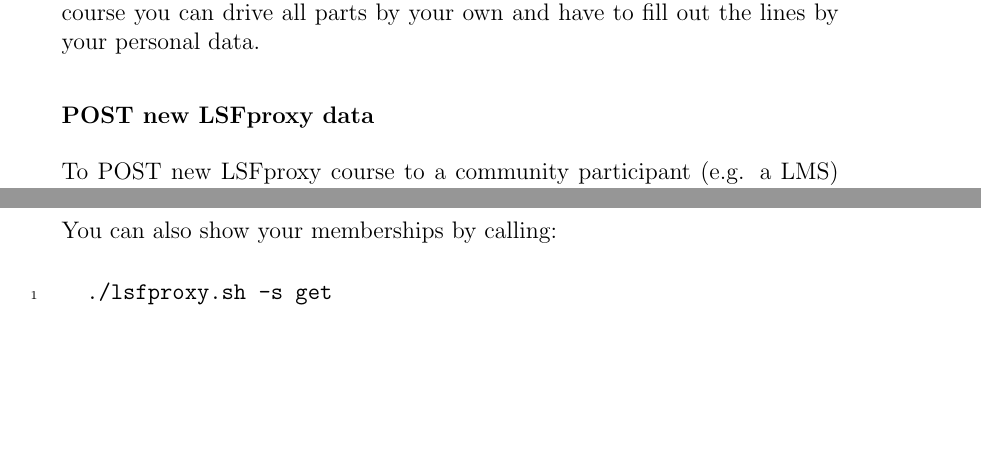
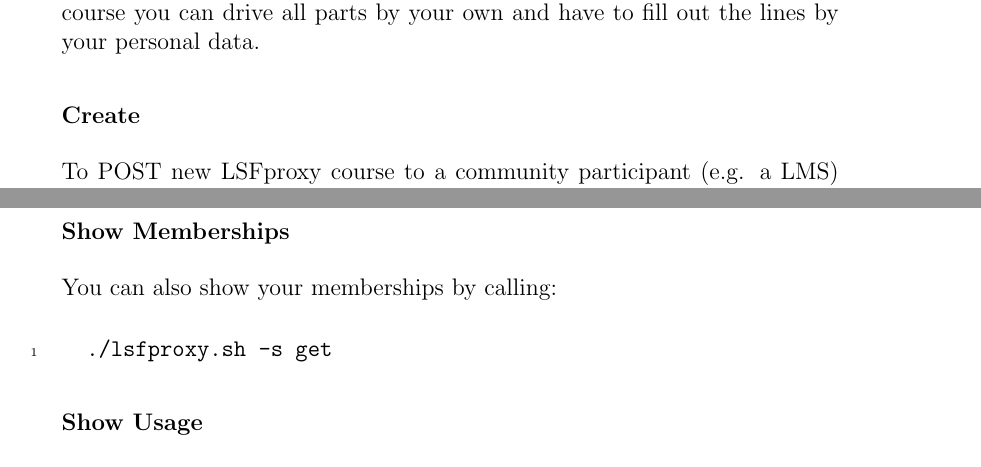
Before and after one commit to freeit/ecs, a LaTeX thesis (doc/tex/main.tex, which reads doc/tex/developing.inc.tex): two parts of pages 19 and 20 of 24 before the commit and two parts of pages 19 and 21 of 24 after it, joined at a grey line, cut so that both start at the same text, the shorter picture padded with empty space. Compiled offline with pdfLaTeX.

Commit message:
Documentation update.

```diff
--- a/doc/tex/developing.inc.tex
+++ b/doc/tex/developing.inc.tex
@@ -37,7 +37,7 @@ and LSFproxy data. Please contact us (info[at]freeit[dot]de). Of course you can
 drive all parts by your own and have to fill out the lines by your personal
 data.
 
-\subsubsection{POST new LSFproxy data}
+\subsubsection{Create}
 To POST new LSFproxy course to a community participant (e.g. a LMS) call the
 script like this:
 \begin{code}
@@ -90,11 +91,13 @@ In order to update a resource call the script like this:
   update ... POST this message to ECS
 \end{code}
 
+\subsubsection{Show Memberships}
 You can also show your memberships by calling:
 \begin{code}
   ./lsfproxy.sh -s get
 \end{code}
 
+\subsubsection{Show Usage}
 And last you can show a usage help text by calling the script with no
 parameters and options or with the \kw{-h} option:
 \begin{code}
```
Also changed, not shown: doc/tex/main.txt (+7 -1 lines), doc/tex/developing.inc.tex (1 more changed lines).
